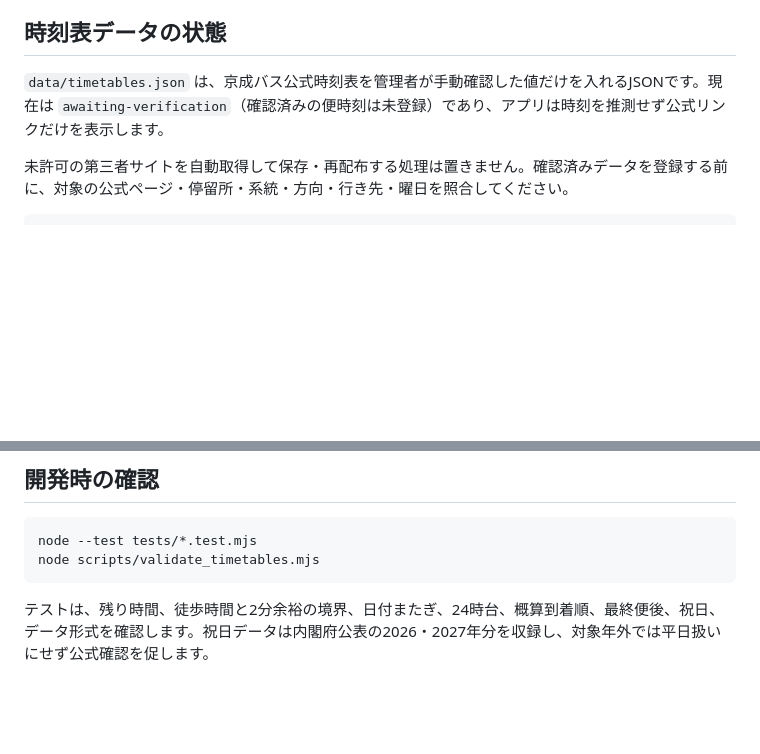
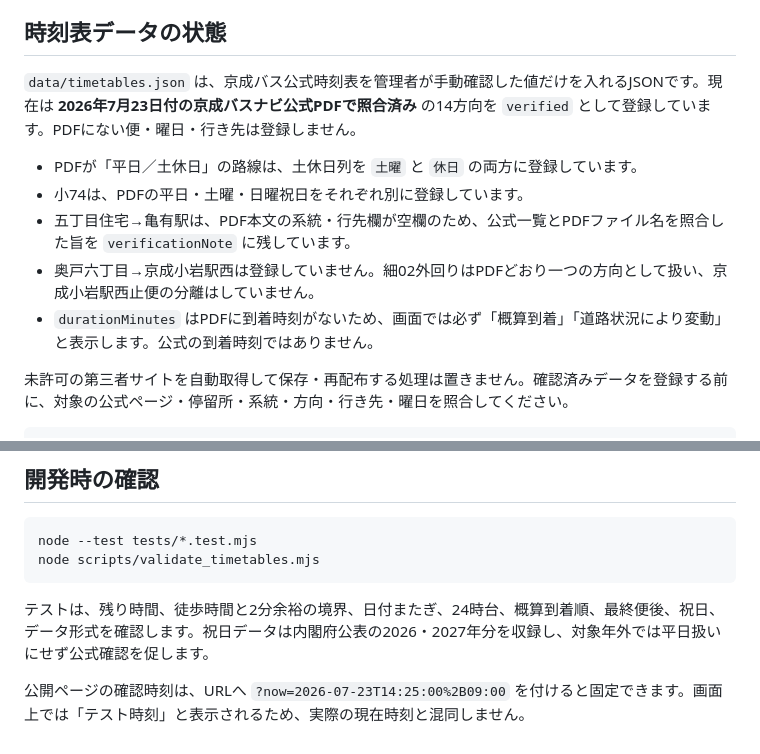
Before and after one commit to naru18vr/Dolphin, a Markdown page: README.md, 2 parts joined by grey strips. Rendered like a GitHub page; blank space fills up the shorter version.

Commit message:
Register verified Keisei PDF timetable data

````diff
--- a/README.md
+++ b/README.md
@@ -14,7 +14,13 @@
 
 ## 時刻表データの状態
 
-`data/timetables.json` は、京成バス公式時刻表を管理者が手動確認した値だけを入れるJSONです。現在は `awaiting-verification`（確認済みの便時刻は未登録）であり、アプリは時刻を推測せず公式リンクだけを表示します。
+`data/timetables.json` は、京成バス公式時刻表を管理者が手動確認した値だけを入れるJSONです。現在は **2026年7月23日付の京成バスナビ公式PDFで照合済み** の14方向を `verified` として登録しています。PDFにない便・曜日・行き先は登録しません。
+
+- PDFが「平日／土休日」の路線は、土休日列を `土曜` と `休日` の両方に登録しています。
+- 小74は、PDFの平日・土曜・日曜祝日をそれぞれ別に登録しています。
+- 五丁目住宅→亀有駅は、PDF本文の系統・行先欄が空欄のため、公式一覧とPDFファイル名を照合した旨を `verificationNote` に残しています。
+- 奥戸六丁目→京成小岩駅西は登録していません。細02外回りはPDFどおり一つの方向として扱い、京成小岩駅西止便の分離はしていません。
+- `durationMinutes` はPDFに到着時刻がないため、画面では必ず「概算到着」「道路状況により変動」と表示します。公式の到着時刻ではありません。
 
 未許可の第三者サイトを自動取得して保存・再配布する処理は置きません。確認済みデータを登録する前に、対象の公式ページ・停留所・系統・方向・行き先・曜日を照合してください。
 
@@ -71,3 +77,5 @@ node scripts/validate_timetables.mjs
 ```
 
 テストは、残り時間、徒歩時間と2分余裕の境界、日付またぎ、24時台、概算到着順、最終便後、祝日、データ形式を確認します。祝日データは内閣府公表の2026・2027年分を収録し、対象年外では平日扱いにせず公式確認を促します。
+
+公開ページの確認時刻は、URLへ `?now=2026-07-23T14:25:00%2B09:00` を付けると固定できます。画面上では「テスト時刻」と表示されるため、実際の現在時刻と混同しません。
````
